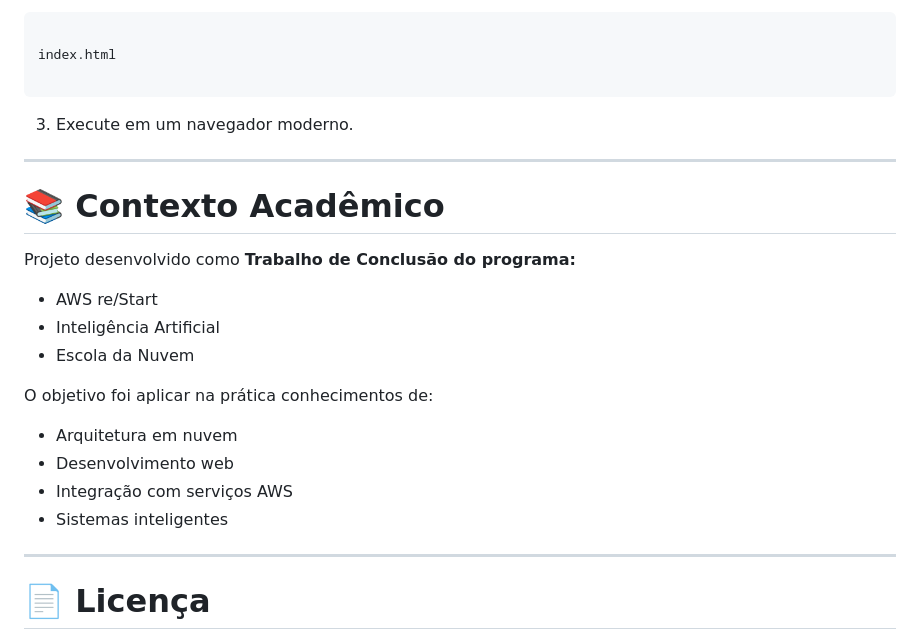
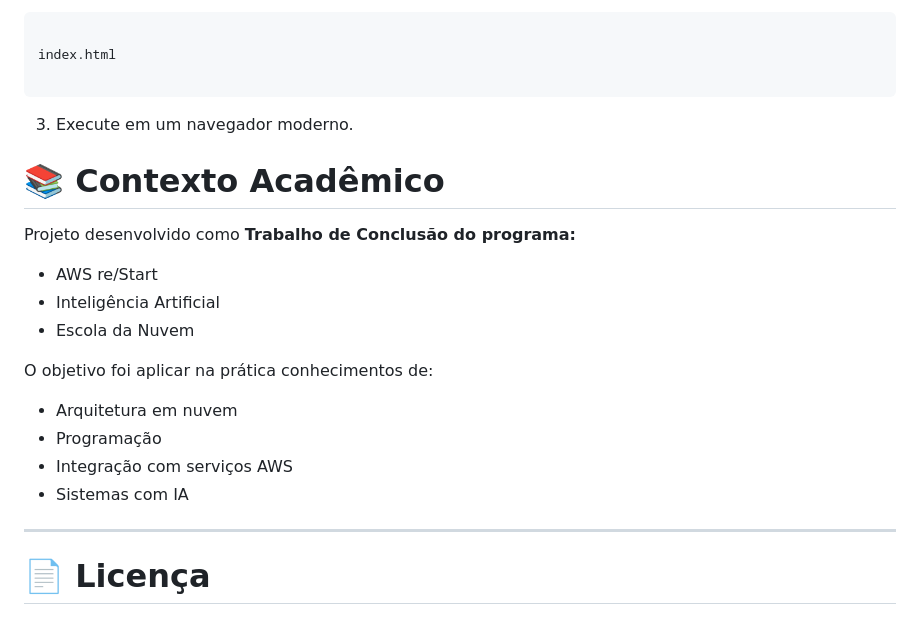
Before and after one commit to root-diego/tcc-escola-da-nuvem, a Markdown page: README.md, the part around one of its changes. Drawn GitHub-style.

```diff
--- a/README.md
+++ b/README.md
@@ -232,8 +212,6 @@ index.html
 
 3. Execute em um navegador moderno.
 
----
-
 # 📚 Contexto Acadêmico
 
 Projeto desenvolvido como **Trabalho de Conclusão do programa:**
@@ -245,9 +223,9 @@ Projeto desenvolvido como **Trabalho de Conclusão do programa:**
 O objetivo foi aplicar na prática conhecimentos de:
 
 - Arquitetura em nuvem
-- Desenvolvimento web
+- Programação
 - Integração com serviços AWS
-- Sistemas inteligentes
+- Sistemas com IA
 
 ---
 
```
Also changed, not shown: other parts of README.md (+0 -20 lines).
